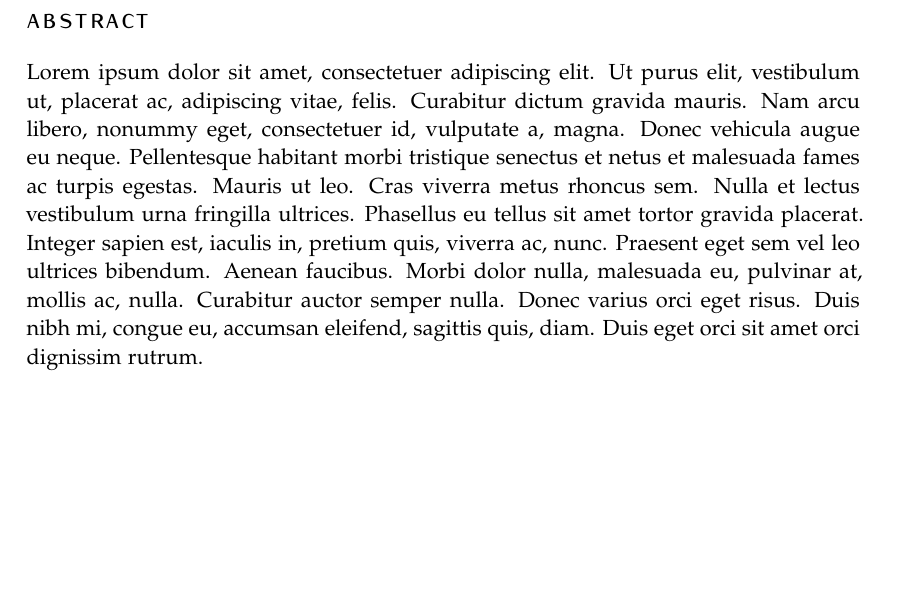
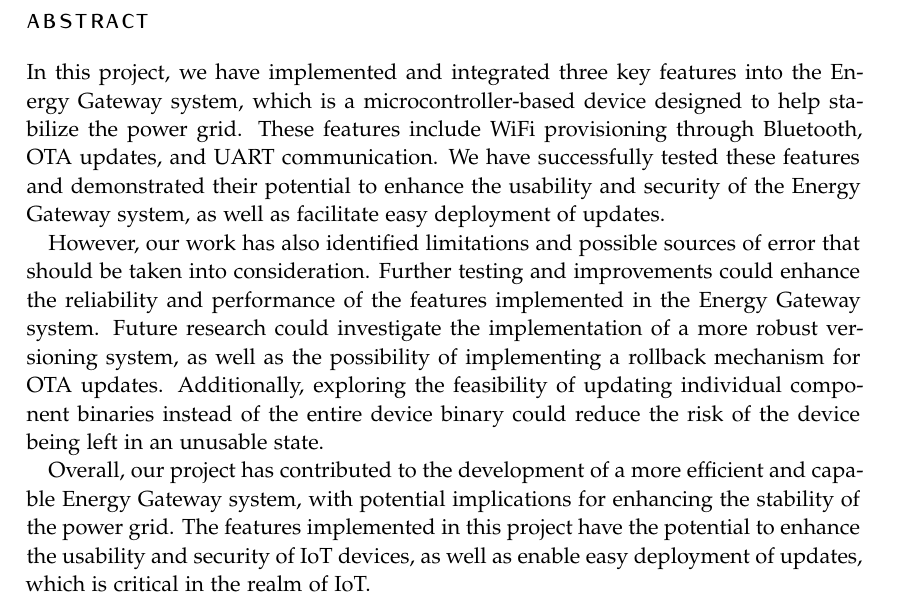
Before and after one commit to krukle/energy-gateway, a LaTeX document (report_latex/1DT304_Enström_Olof_Eid_Christoffer_FinalReport.tex, which reads report_latex/chapters/abstract.tex): part of page 3 of 20, cut so that both start at the same text, the shorter picture padded with empty space. Compiled offline with pdfLaTeX.

Commit message:
add abstract

```diff
--- a/report_latex/chapters/abstract.tex
+++ b/report_latex/chapters/abstract.tex
@@ -4,4 +4,8 @@
 \section*{Abstract}
 \label{sec:abstract}
 
-\lipsum[1] % Dummy text
+In this project, we have implemented and integrated three key features into the Energy Gateway system, which is a microcontroller-based device designed to help stabilize the power grid. These features include WiFi provisioning through Bluetooth, OTA updates, and UART communication. We have successfully tested these features and demonstrated their potential to enhance the usability and security of the Energy Gateway system, as well as facilitate easy deployment of updates.
+
+However, our work has also identified limitations and possible sources of error that should be taken into consideration. Further testing and improvements could enhance the reliability and performance of the features implemented in the Energy Gateway system. Future research could investigate the implementation of a more robust versioning system, as well as the possibility of implementing a rollback mechanism for OTA updates. Additionally, exploring the feasibility of updating individual component binaries instead of the entire device binary could reduce the risk of the device being left in an unusable state.
+
+Overall, our project has contributed to the development of a more efficient and capable Energy Gateway system, with potential implications for enhancing the stability of the power grid. The features implemented in this project have the potential to enhance the usability and security of IoT devices, as well as enable easy deployment of updates, which is critical in the realm of IoT.
```
